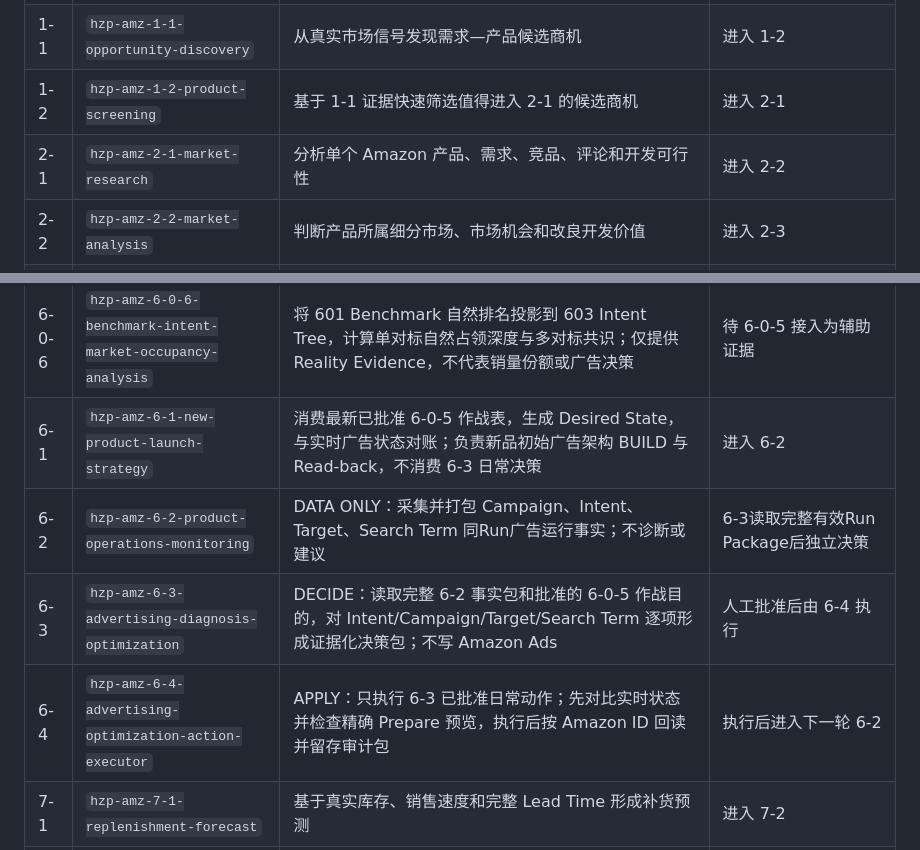
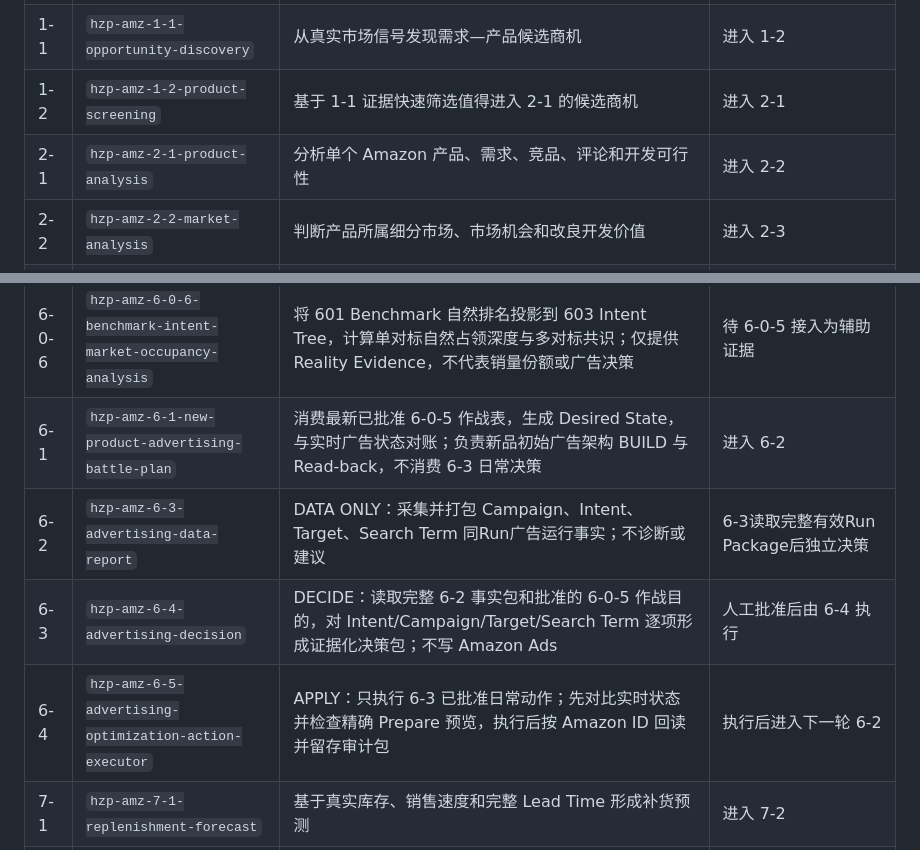
Before and after one commit to jason82983/jasonskill, a Markdown page: 01 amazon/README.md, 2 parts joined by grey strips. GitHub-like rendering.

```diff
--- a/01 amazon/README.md
+++ b/01 amazon/README.md
@@ -33,7 +33,7 @@ Stage 6 正式报告的最新有效输入选择、运行时间戳、不覆盖与
 | 0-5 | `hzp-amz-0-5-management-decision-brief` | 发现需要上级决策的经营事项，生成决策周报并记录路由 | 管理决策 |
 | 1-1 | `hzp-amz-1-1-opportunity-discovery` | 从真实市场信号发现需求—产品候选商机 | 进入 1-2 |
 | 1-2 | `hzp-amz-1-2-product-screening` | 基于 1-1 证据快速筛选值得进入 2-1 的候选商机 | 进入 2-1 |
-| 2-1 | `hzp-amz-2-1-market-research` | 分析单个 Amazon 产品、需求、竞品、评论和开发可行性 | 进入 2-2 |
+| 2-1 | `hzp-amz-2-1-product-analysis` | 分析单个 Amazon 产品、需求、竞品、评论和开发可行性 | 进入 2-2 |
 | 2-2 | `hzp-amz-2-2-market-analysis` | 判断产品所属细分市场、市场机会和改良开发价值 | 进入 2-3 |
 | 2-3 | `hzp-amz-2-3-human-ai-sync` | 对照人工开发思路与 2-1/2-2 证据，识别冲突并整理后续产品开发输入 | 产品开发 Skill 待重建 |
 | 3-1 | `hzp-amz-3-1-product-opportunity-definition` | 从 2-1、2-2、2-3 证据中收敛产品机会，明确 WHAT、WHY 与 3-2 验证输入 | 进入 3-2 |
@@ -53,10 +53,10 @@ Stage 6 正式报告的最新有效输入选择、运行时间戳、不覆盖与
 | 6-0-4 | `hzp-amz-6-0-4-ai-precision-keyword-erp-sync` | 按 6-0-2 自动编号将 AI 精准词受限追加到 ERP `PickPwK.Tags` | 仅预检后受限同步；结果回到 6-0-2 |
 | 6-0-5 | `hzp-amz-6-0-5-new-product-advertising-battle-plan` | 读取同次有效 6-0-3 资产，规划首攻市场、全量关键词生命周期及待审批广告架构；只 PLAN | 人工审批后交 6-1 |
 | 6-0-6 | `hzp-amz-6-0-6-benchmark-intent-market-occupancy-analysis` | 将 601 Benchmark 自然排名投影到 603 Intent Tree，计算单对标自然占领深度与多对标共识；仅提供 Reality Evidence，不代表销量份额或广告决策 | 待 6-0-5 接入为辅助证据 |
-| 6-1 | `hzp-amz-6-1-new-product-launch-strategy` | 消费最新已批准 6-0-5 作战表，生成 Desired State，与实时广告状态对账；负责新品初始广告架构 BUILD 与 Read-back，不消费 6-3 日常决策 | 进入 6-2 |
-| 6-2 | `hzp-amz-6-2-product-operations-monitoring` | DATA ONLY：采集并打包 Campaign、Intent、Target、Search Term 同Run广告运行事实；不诊断或建议 | 6-3读取完整有效Run Package后独立决策 |
-| 6-3 | `hzp-amz-6-3-advertising-diagnosis-optimization` | DECIDE：读取完整 6-2 事实包和批准的 6-0-5 作战目的，对 Intent/Campaign/Target/Search Term 逐项形成证据化决策包；不写 Amazon Ads | 人工批准后由 6-4 执行 |
-| 6-4 | `hzp-amz-6-4-advertising-optimization-action-executor` | APPLY：只执行 6-3 已批准日常动作；先对比实时状态并检查精确 Prepare 预览，执行后按 Amazon ID 回读并留存审计包 | 执行后进入下一轮 6-2 |
+| 6-1 | `hzp-amz-6-1-new-product-advertising-battle-plan` | 消费最新已批准 6-0-5 作战表，生成 Desired State，与实时广告状态对账；负责新品初始广告架构 BUILD 与 Read-back，不消费 6-3 日常决策 | 进入 6-2 |
+| 6-2 | `hzp-amz-6-3-advertising-data-report` | DATA ONLY：采集并打包 Campaign、Intent、Target、Search Term 同Run广告运行事实；不诊断或建议 | 6-3读取完整有效Run Package后独立决策 |
+| 6-3 | `hzp-amz-6-4-advertising-decision` | DECIDE：读取完整 6-2 事实包和批准的 6-0-5 作战目的，对 Intent/Campaign/Target/Search Term 逐项形成证据化决策包；不写 Amazon Ads | 人工批准后由 6-4 执行 |
+| 6-4 | `hzp-amz-6-5-advertising-optimization-action-executor` | APPLY：只执行 6-3 已批准日常动作；先对比实时状态并检查精确 Prepare 预览，执行后按 Amazon ID 回读并留存审计包 | 执行后进入下一轮 6-2 |
 | 7-1 | `hzp-amz-7-1-replenishment-forecast` | 基于真实库存、销售速度和完整 Lead Time 形成补货预测 | 进入 7-2 |
 | 7-2 | hzp-amz-7-2-inventory-risk-management | 持续监控库存风险、补货偏差、在途、老化和资金占用 | 运营持续监控 |
 
```
Also changed, not shown: other parts of 01 amazon/README.md (+5 -5 lines), README.md (+4 -4 lines).
